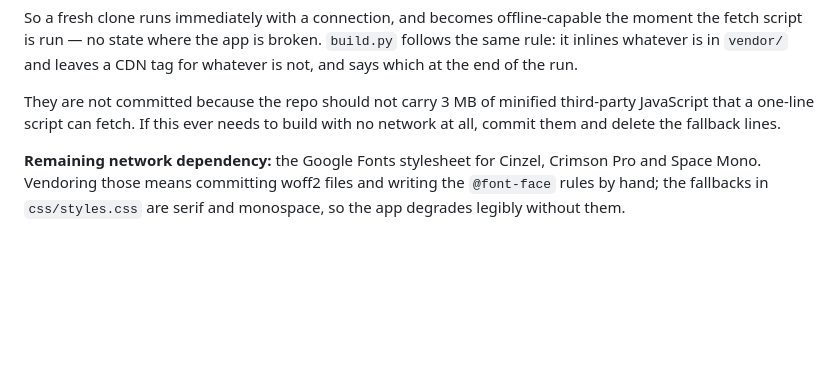
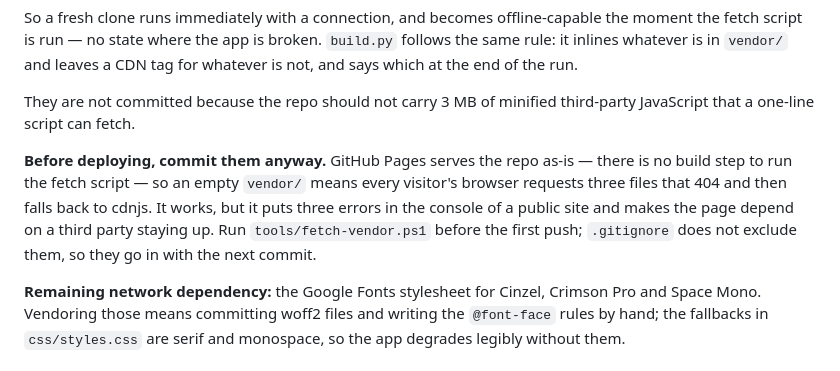
Before and after one commit to Trileodan/codex-antiquus, a Markdown page: docs/DECISIONS.md, the part around the change. GitHub-like rendering; blank space fills up the shorter version.

Commit message:
docs: note that vendor/ should be committed before deploying

```diff
--- a/docs/DECISIONS.md
+++ b/docs/DECISIONS.md
@@ -152,8 +152,15 @@ follows the same rule: it inlines whatever is in `vendor/` and leaves a CDN tag
 for whatever is not, and says which at the end of the run.
 
 They are not committed because the repo should not carry 3 MB of minified
-third-party JavaScript that a one-line script can fetch. If this ever needs to
-build with no network at all, commit them and delete the fallback lines.
+third-party JavaScript that a one-line script can fetch.
+
+**Before deploying, commit them anyway.** GitHub Pages serves the repo as-is —
+there is no build step to run the fetch script — so an empty `vendor/` means
+every visitor's browser requests three files that 404 and then falls back to
+cdnjs. It works, but it puts three errors in the console of a public site and
+makes the page depend on a third party staying up. Run `tools/fetch-vendor.ps1`
+before the first push; `.gitignore` does not exclude them, so they go in with
+the next commit.
 
 **Remaining network dependency:** the Google Fonts stylesheet for Cinzel,
 Crimson Pro and Space Mono. Vendoring those means committing woff2 files and
```
